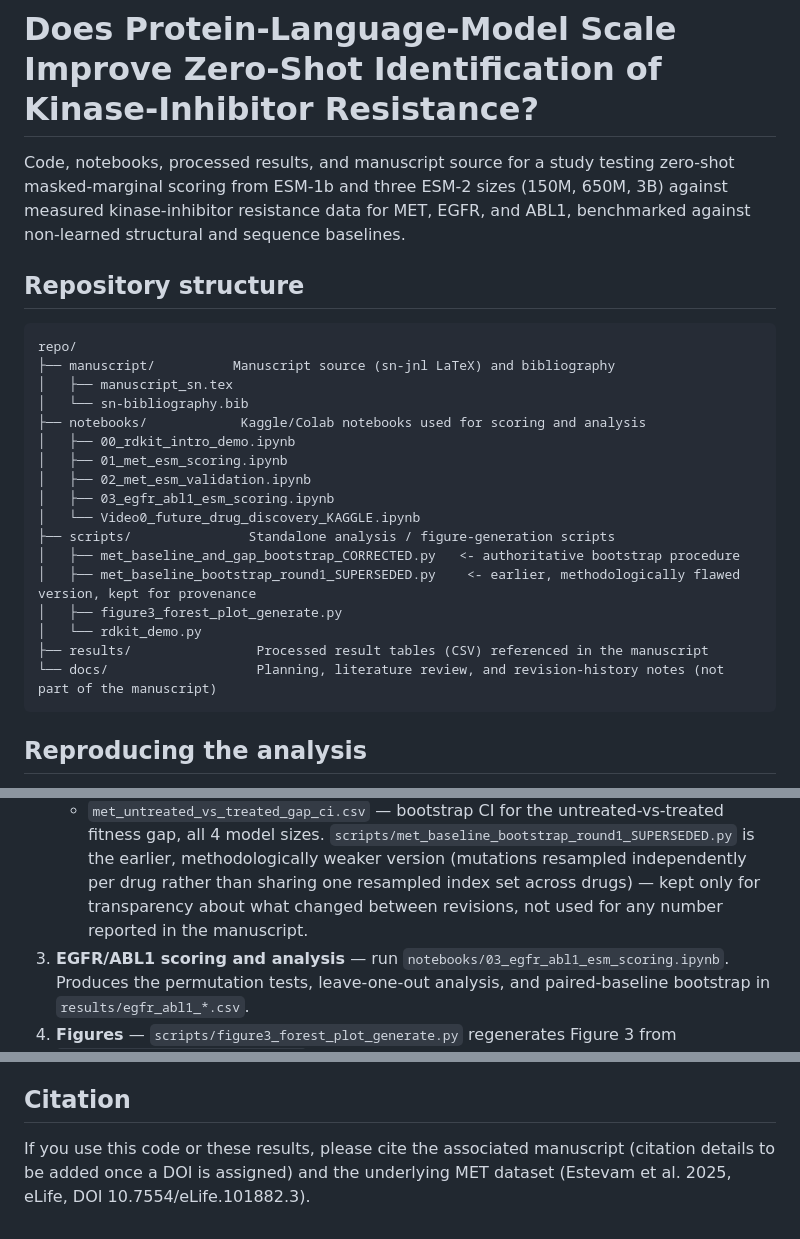
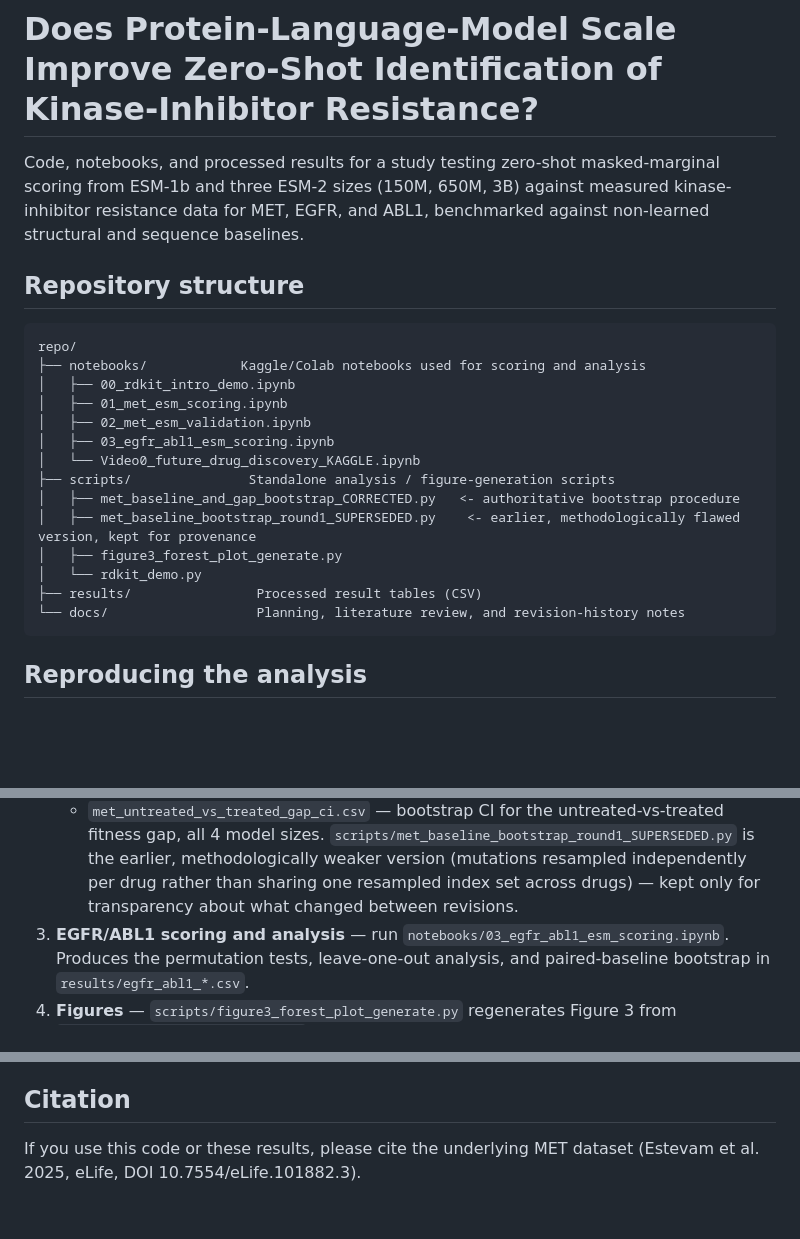
Before and after one commit to MohamedMEC/kinase-plm-resistance, a Markdown page: README.md, 3 parts joined by grey strips. GitHub-like rendering; blank space fills up the shorter version.

````diff
--- a/README.md
+++ b/README.md
@@ -1,17 +1,14 @@
 # Does Protein-Language-Model Scale Improve Zero-Shot Identification of Kinase-Inhibitor Resistance?
 
-Code, notebooks, processed results, and manuscript source for a study testing zero-shot
-masked-marginal scoring from ESM-1b and three ESM-2 sizes (150M, 650M, 3B) against
-measured kinase-inhibitor resistance data for MET, EGFR, and ABL1, benchmarked against
-non-learned structural and sequence baselines.
+Code, notebooks, and processed results for a study testing zero-shot masked-marginal
+scoring from ESM-1b and three ESM-2 sizes (150M, 650M, 3B) against measured
+kinase-inhibitor resistance data for MET, EGFR, and ABL1, benchmarked against non-learned
+structural and sequence baselines.
 
 ## Repository structure
 
 ```
 repo/
-├── manuscript/          Manuscript source (sn-jnl LaTeX) and bibliography
-│   ├── manuscript_sn.tex
-│   └── sn-bibliography.bib
 ├── notebooks/            Kaggle/Colab notebooks used for scoring and analysis
 │   ├── 00_rdkit_intro_demo.ipynb
 │   ├── 01_met_esm_scoring.ipynb
@@ -23,8 +20,8 @@ repo/
 │   ├── met_baseline_bootstrap_round1_SUPERSEDED.py    <- earlier, methodologically flawed version, kept for provenance
 │   ├── figure3_forest_plot_generate.py
 │   └── rdkit_demo.py
-├── results/                Processed result tables (CSV) referenced in the manuscript
-└── docs/                   Planning, literature review, and revision-history notes (not part of the manuscript)
+├── results/                Processed result tables (CSV)
+└── docs/                   Planning, literature review, and revision-history notes
 ```
 
 ## Reproducing the analysis
@@ -43,7 +40,7 @@ repo/
    `scripts/met_baseline_bootstrap_round1_SUPERSEDED.py` is the earlier, methodologically
    weaker version (mutations resampled independently per drug rather than sharing one
    resampled index set across drugs) — kept only for transparency about what changed
-   between revisions, not used for any number reported in the manuscript.
+   between revisions.
 3. **EGFR/ABL1 scoring and analysis** — run `notebooks/03_egfr_abl1_esm_scoring.ipynb`.
    Produces the permutation tests, leave-one-out analysis, and paired-baseline bootstrap
    in `results/egfr_abl1_*.csv`.
@@ -73,6 +70,5 @@ Kaggle/Colab environment rather than assumed.
 
 ## Citation
 
-If you use this code or these results, please cite the associated manuscript (citation
-details to be added once a DOI is assigned) and the underlying MET dataset
+If you use this code or these results, please cite the underlying MET dataset
 (Estevam et al. 2025, eLife, DOI 10.7554/eLife.101882.3).
````
